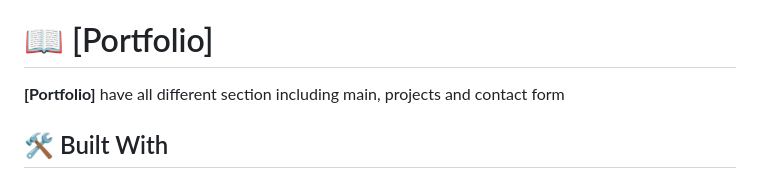
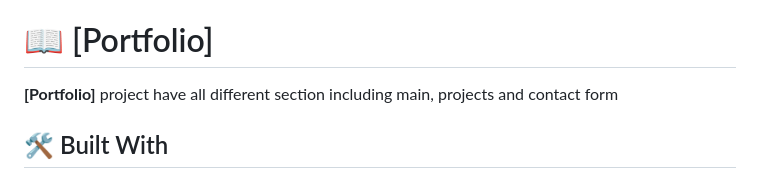
Before and after one commit to Hamdullah-Andar/HamiPortfolio, a Markdown page: README.md, the part around the change. GitHub-like rendering.

```diff
--- a/README.md
+++ b/README.md
@@ -58,7 +58,7 @@ After you're finished please remove all the comments and instructions!
 # 📖 [Portfolio] <a name="about-project"></a>
 
 
-**[Portfolio]** have all different section including main, projects and contact form
+**[Portfolio]** project have all different section including main, projects and contact form
 
 
 ## 🛠 Built With <a name="HTML, CSS"></a>
```
